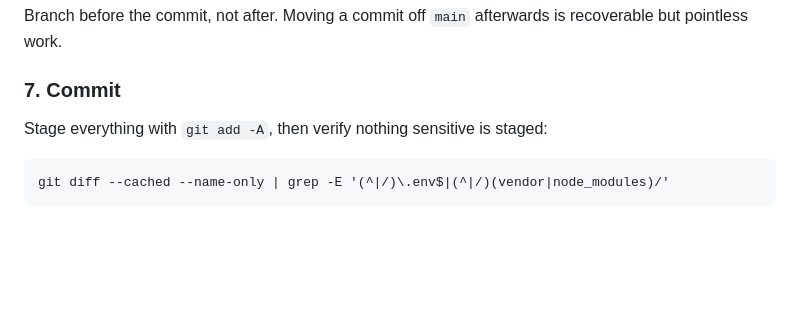
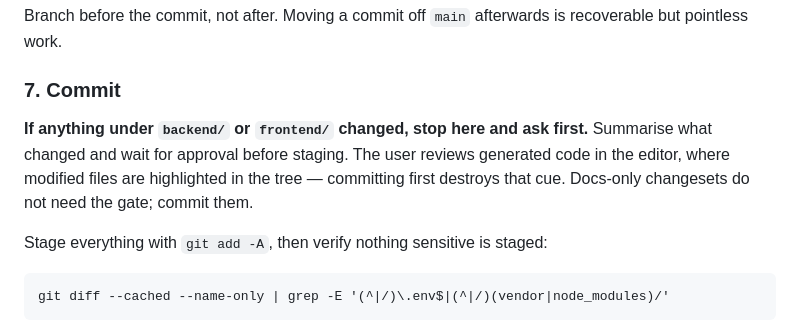
Before and after one commit to sanjayojha/job-tracker, a Markdown page: .claude/commands/update-docs-and-commit.md, the part around the change. Rendered like a GitHub page; blank space fills up the shorter version.

````diff
--- a/.claude/commands/update-docs-and-commit.md
+++ b/.claude/commands/update-docs-and-commit.md
@@ -85,6 +85,8 @@ Branch before the commit, not after. Moving a commit off `main` afterwards is re
 
 ### 7. Commit
 
+**If anything under `backend/` or `frontend/` changed, stop here and ask first.** Summarise what changed and wait for approval before staging. The user reviews generated code in the editor, where modified files are highlighted in the tree — committing first destroys that cue. Docs-only changesets do not need the gate; commit them.
+
 Stage everything with `git add -A`, then verify nothing sensitive is staged:
 
 ```
````
Also changed, not shown: CLAUDE.md (+1 -0 lines), docs/project_status.md (+1 -0 lines).
